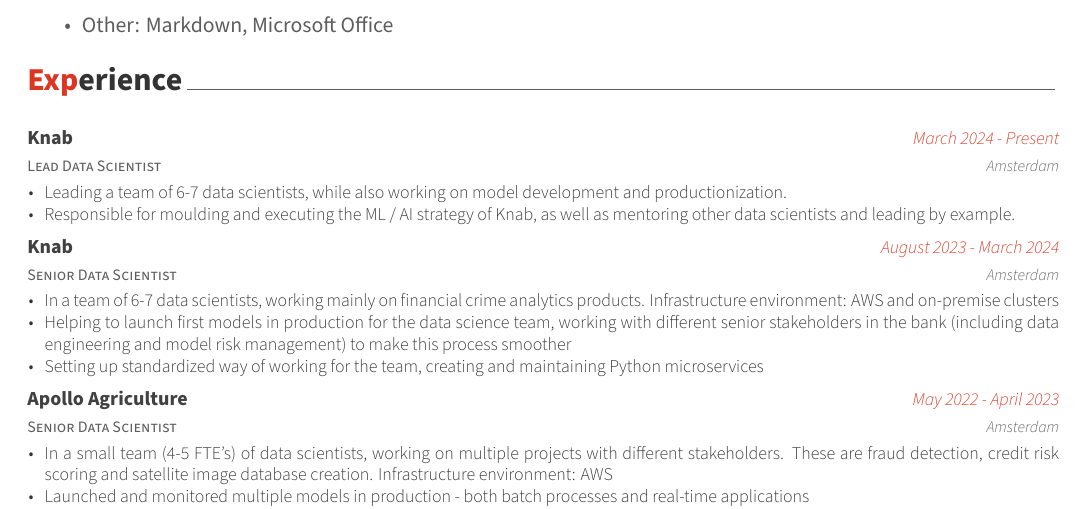
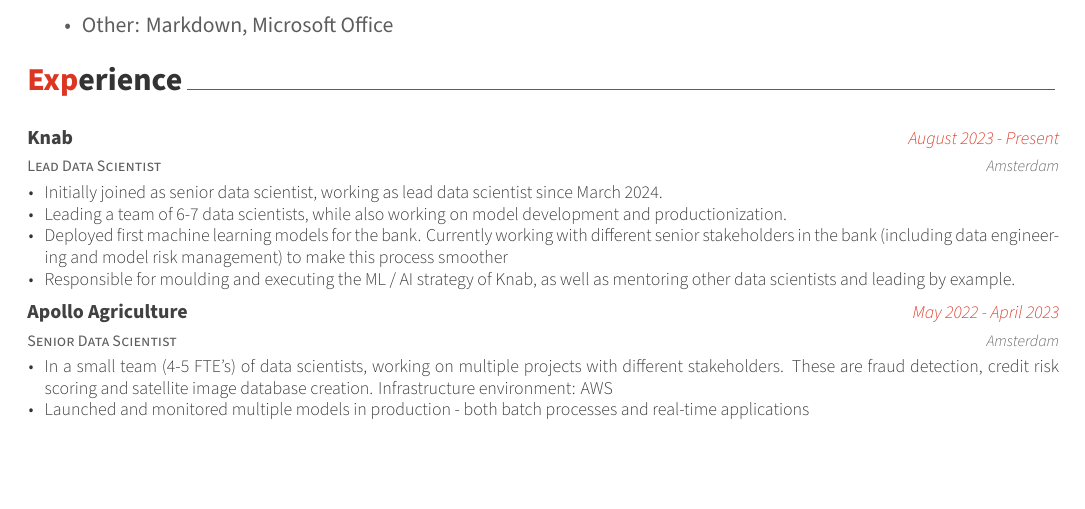
Before and after one commit to YMehmetKutluay/CV, an R Markdown document (kutluay_cv.Rmd): part of page 1 of 2, cut so that both start at the same text, the shorter picture padded with empty space. The pictures show the output file kutluay_cv.pdf that the author committed with the source.

Commit message:
consolidated knab

```diff
--- a/kutluay_cv.Rmd
+++ b/kutluay_cv.Rmd
@@ -38 +36,2 @@
 # Define information on Knab
+Knab <- c("Lead Data Scientist", "Knab", "August 2023 - Present", "Amsterdam")
@@ -52,18 +50,15 @@
 # Combine all information
 tribble(
   ~ role, ~ company, ~ dates, ~ loc, ~ details,
-  # Knab lead
-  Knab_lead[1], Knab_lead[2], Knab_lead[3], Knab_lead[4],
-  "Leading a team of 6-7 data scientists, while also working on model development and productionization.",
-  Knab_lead[1], Knab_lead[2], Knab_lead[3], Knab_lead[4],
-  "Responsible for moulding and executing the ML / AI strategy of Knab, as well as mentoring other data scientists and leading by example.",
   # Knab
   Knab[1], Knab[2], Knab[3], Knab[4],
-  "In a team of 6-7 data scientists, working mainly on financial crime analytics products. Infrastructure environment: AWS and on-premise clusters",
+  "Initially joined as senior data scientist, working as lead data scientist since March 2024.",
   Knab[1], Knab[2], Knab[3], Knab[4],
-  "Helping to launch first models in production for the data science team, working with different senior stakeholders in the bank (including data engineering and model risk management) to make this process smoother",
+  "Leading a team of 6-7 data scientists, while also working on model development and productionization.",
   Knab[1], Knab[2], Knab[3], Knab[4],
-  "Setting up standardized way of working for the team, creating and maintaining Python microservices",
+  "Deployed first machine learning models for the bank. Currently working with different senior stakeholders in the bank (including data engineering and model risk management) to make this process smoother",
+  Knab[1], Knab[2], Knab[3], Knab[4],
+  "Responsible for moulding and executing the ML / AI strategy of Knab, as well as mentoring other data scientists and leading by example.",
   # Apollo
   Apollo[1], Apollo[2], Apollo[3], Apollo[4],
   "In a small team (4-5 FTE's) of data scientists, working on multiple projects with different stakeholders. These are fraud detection, credit risk scoring and satellite image database creation. Infrastructure environment: AWS",
```
Also changed, not shown: kutluay_cv.pdf, kutluay_cv.Rmd (3 more changed lines).
